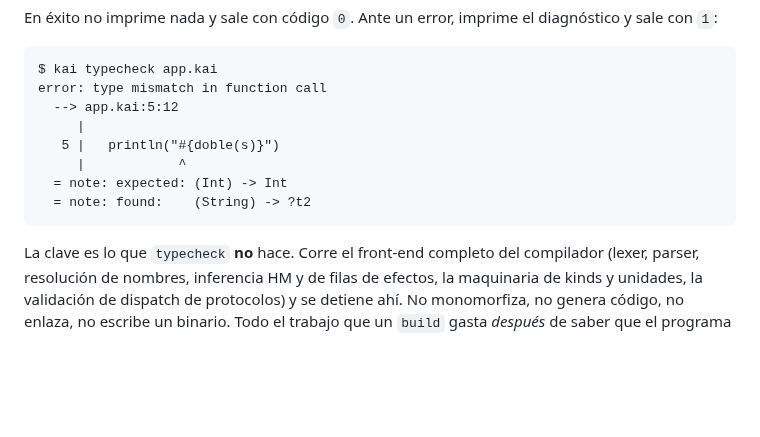
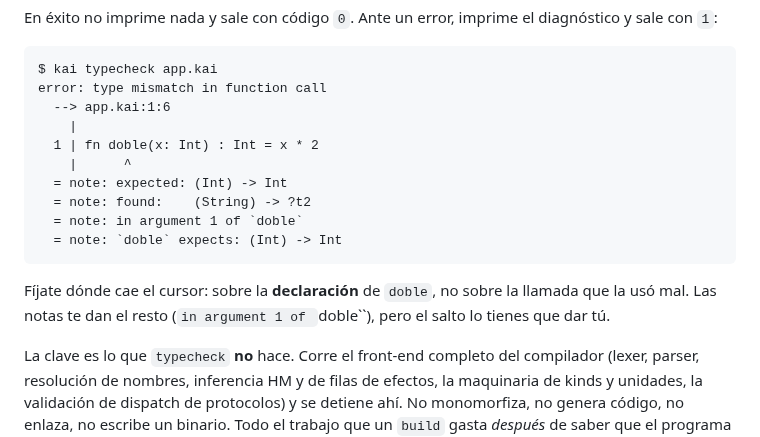
Before and after one commit to kaikailang-org/kaikai-book, a Markdown page: capitulos/cap16-tooling.md, the part around the change. Rendered like a GitHub page; blank space fills up the shorter version.

````diff
--- a/capitulos/cap16-tooling.md
+++ b/capitulos/cap16-tooling.md
@@ -143,13 +143,20 @@ imprime el diagnóstico y sale con `1`:
 ```
 $ kai typecheck app.kai
 error: type mismatch in function call
-  --> app.kai:5:12
-     |
-   5 |   println("#{doble(s)}")
-     |            ^
+  --> app.kai:1:6
+    |
+  1 | fn doble(x: Int) : Int = x * 2
+    |      ^
   = note: expected: (Int) -> Int
   = note: found:    (String) -> ?t2
+  = note: in argument 1 of `doble`
+  = note: `doble` expects: (Int) -> Int
 ```
+
+Fíjate dónde cae el cursor: sobre la **declaración** de
+`doble`, no sobre la llamada que la usó mal. Las notas te dan
+el resto (`in argument 1 of `doble``), pero el salto lo tienes
+que dar tú.
 
 La clave es lo que `typecheck` **no** hace. Corre el front-end
 completo del compilador (lexer, parser, resolución de nombres,
````
Also changed, not shown: chapters/ch16-tooling.md (+10 -4 lines).
